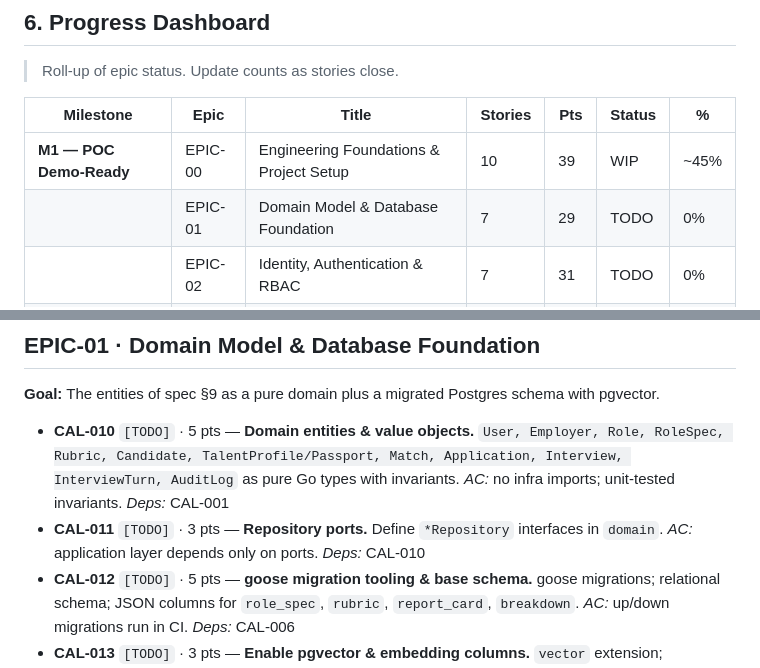
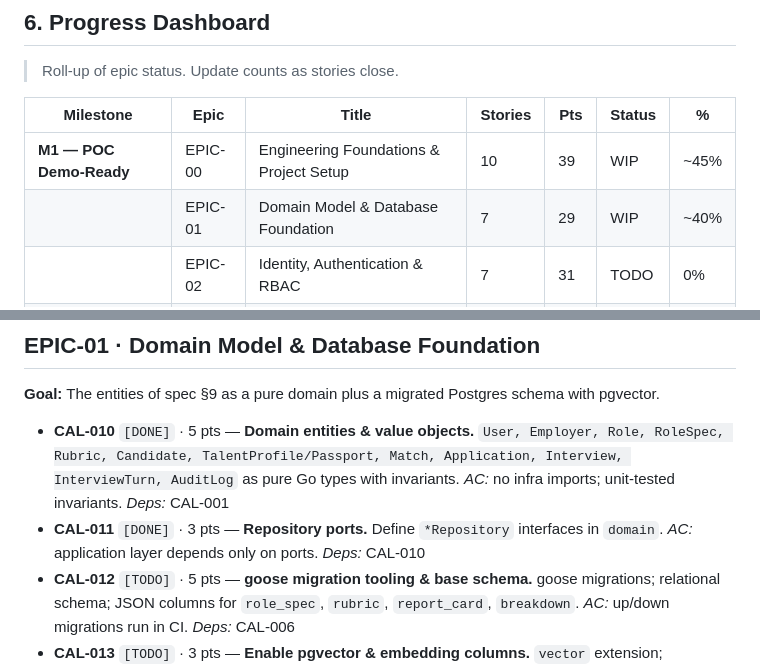
Before and after one commit to stanleyHayes/caliber, a Markdown page: agent_plan.md, 2 parts joined by grey strips. Drawn GitHub-style.

Commit message:
docs: CAL-010/011 done — EPIC-01 domain entities + ports complete (7 contexts)
Co-Authored-By: Claude Opus 4.8 (1M context) <noreply@anthropic.com>

```diff
--- a/agent_plan.md
+++ b/agent_plan.md
@@ -213,7 +213,7 @@ caliber/
 | Milestone | Epic | Title | Stories | Pts | Status | % |
 |---|---|---|---|---|---|---|
 | **M1 — POC Demo-Ready** | EPIC-00 | Engineering Foundations & Project Setup | 10 | 39 | WIP | ~45% |
-| | EPIC-01 | Domain Model & Database Foundation | 7 | 29 | TODO | 0% |
+| | EPIC-01 | Domain Model & Database Foundation | 7 | 29 | WIP | ~40% |
 | | EPIC-02 | Identity, Authentication & RBAC | 7 | 31 | TODO | 0% |
 | | EPIC-03 | Async Jobs & Queue Infrastructure | 5 | 21 | TODO | 0% |
 | | EPIC-04 | AI Orchestration Layer | 8 | 39 | TODO | 0% |
@@ -285,8 +285,8 @@ Build a thin end-to-end slice early, then harden toward the demo. Maps to spec b
 ## EPIC-01 · Domain Model & Database Foundation
 **Goal:** The entities of spec §9 as a pure domain plus a migrated Postgres schema with pgvector.
 
-- **CAL-010** `[TODO]` · 5 pts — **Domain entities & value objects.** `User, Employer, Role, RoleSpec, Rubric, Candidate, TalentProfile/Passport, Match, Application, Interview, InterviewTurn, AuditLog` as pure Go types with invariants. *AC:* no infra imports; unit-tested invariants. *Deps:* CAL-001
-- **CAL-011** `[TODO]` · 3 pts — **Repository ports.** Define `*Repository` interfaces in `domain`. *AC:* application layer depends only on ports. *Deps:* CAL-010
+- **CAL-010** `[DONE]` · 5 pts — **Domain entities & value objects.** `User, Employer, Role, RoleSpec, Rubric, Candidate, TalentProfile/Passport, Match, Application, Interview, InterviewTurn, AuditLog` as pure Go types with invariants. *AC:* no infra imports; unit-tested invariants. *Deps:* CAL-001
+- **CAL-011** `[DONE]` · 3 pts — **Repository ports.** Define `*Repository` interfaces in `domain`. *AC:* application layer depends only on ports. *Deps:* CAL-010
 - **CAL-012** `[TODO]` · 5 pts — **goose migration tooling & base schema.** goose migrations; relational schema; JSON columns for `role_spec`, `rubric`, `report_card`, `breakdown`. *AC:* up/down migrations run in CI. *Deps:* CAL-006
 - **CAL-013** `[TODO]` · 3 pts — **Enable pgvector & embedding columns.** `vector` extension; `role_embedding`, `profile_embedding`; ivfflat/hnsw index. *AC:* vector similarity query returns ordered results. *Deps:* CAL-012
 - **CAL-014** `[TODO]` · 5 pts — **sqlc queries & Postgres repository adapters.** Implement ports with sqlc+pgx; transactions via a `UnitOfWork`. *AC:* repository integration tests against real Postgres (testcontainers). *Deps:* CAL-011, CAL-012
```
